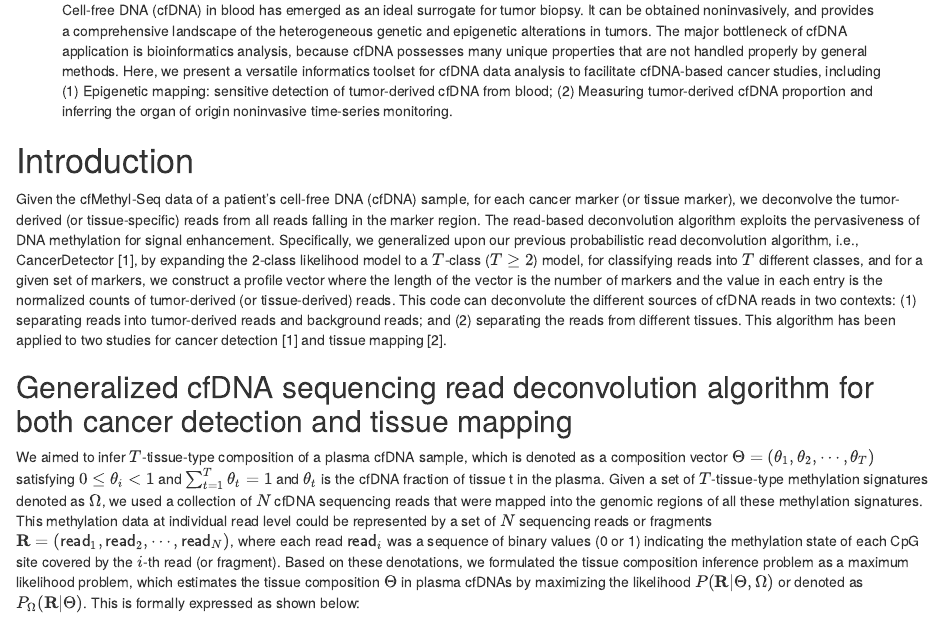
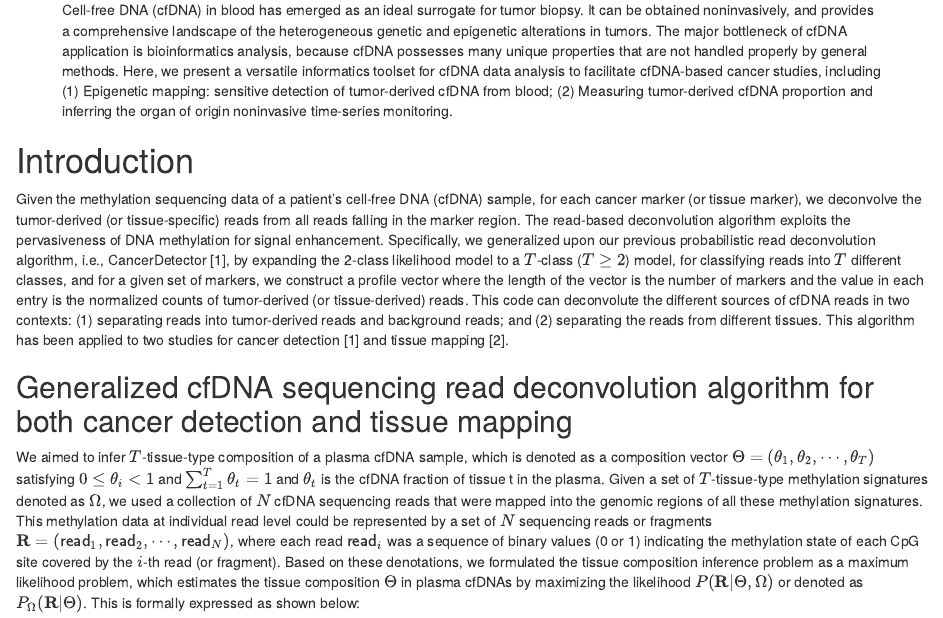
Before and after one commit to jasminezhoulab/cfTools, an R Markdown document (vignettes/cfTools-vignette.Rmd): the page in a window 1100 px wide, from 380 px down. Rendered offline with R 4.5, knitr and Pandoc, with nearby package versions; drawn as R Markdown's standard HTML page in place of the format the file asks for.

Commit message:
Update cfTools-vignette.Rmd

```diff
--- a/vignettes/cfTools-vignette.Rmd
+++ b/vignettes/cfTools-vignette.Rmd
@@ -37,7 +37,7 @@ knitr::opts_chunk$set(
 
 # Introduction
 
-Given the cfMethyl-Seq data of a patient's cell-free DNA (cfDNA) sample, for each cancer marker (or tissue marker), we deconvolve the tumor-derived (or tissue-specific) reads from all reads falling in the marker region. The read-based deconvolution algorithm exploits the pervasiveness of DNA methylation for signal enhancement. Specifically, we generalized upon our previous probabilistic read deconvolution algorithm, i.e., CancerDetector [1], by expanding the 2-class likelihood model to a $T$-class ($T\geq2$) model, for classifying reads into $T$ different classes, and for a given set of markers, we construct a profile vector where the length of the vector is the number of markers and the value in each entry is the normalized counts of tumor-derived (or tissue-derived) reads. This code can deconvolute the different sources of cfDNA reads in two contexts: (1) separating reads into tumor-derived reads and background reads; and (2) separating the reads from different tissues. This algorithm has been applied to two studies for cancer detection [1] and tissue mapping [2].
+Given the methylation sequencing data of a patient's cell-free DNA (cfDNA) sample, for each cancer marker (or tissue marker), we deconvolve the tumor-derived (or tissue-specific) reads from all reads falling in the marker region. The read-based deconvolution algorithm exploits the pervasiveness of DNA methylation for signal enhancement. Specifically, we generalized upon our previous probabilistic read deconvolution algorithm, i.e., CancerDetector [1], by expanding the 2-class likelihood model to a $T$-class ($T\geq2$) model, for classifying reads into $T$ different classes, and for a given set of markers, we construct a profile vector where the length of the vector is the number of markers and the value in each entry is the normalized counts of tumor-derived (or tissue-derived) reads. This code can deconvolute the different sources of cfDNA reads in two contexts: (1) separating reads into tumor-derived reads and background reads; and (2) separating the reads from different tissues. This algorithm has been applied to two studies for cancer detection [1] and tissue mapping [2].
 
 ## Generalized cfDNA sequencing read deconvolution algorithm for both cancer detection and tissue mapping
 
```
